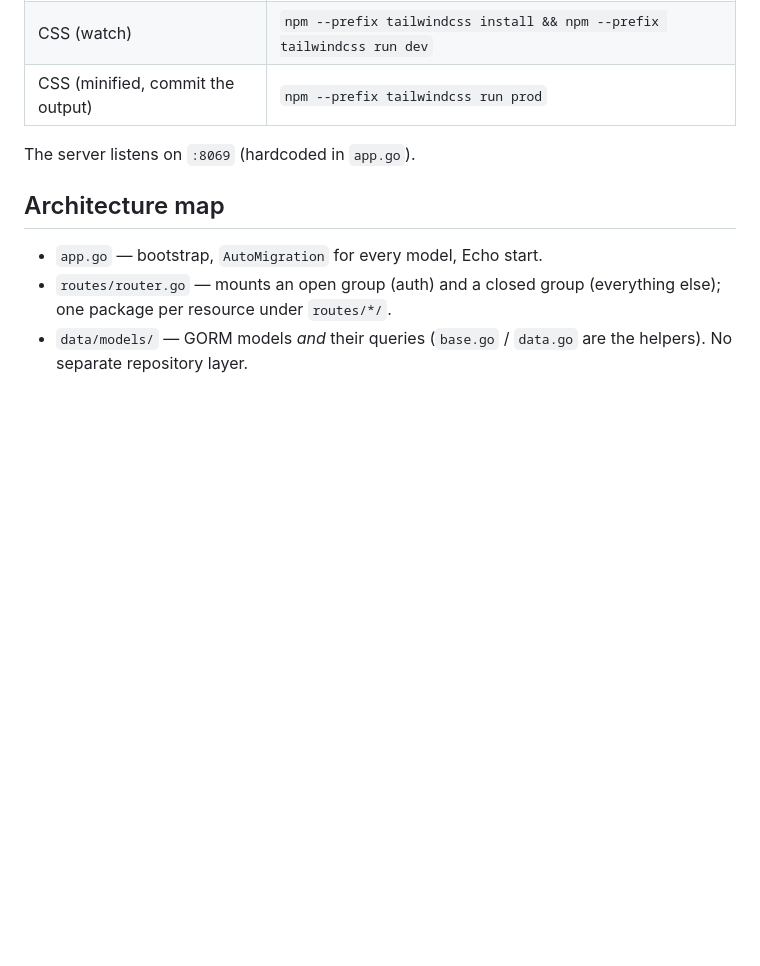
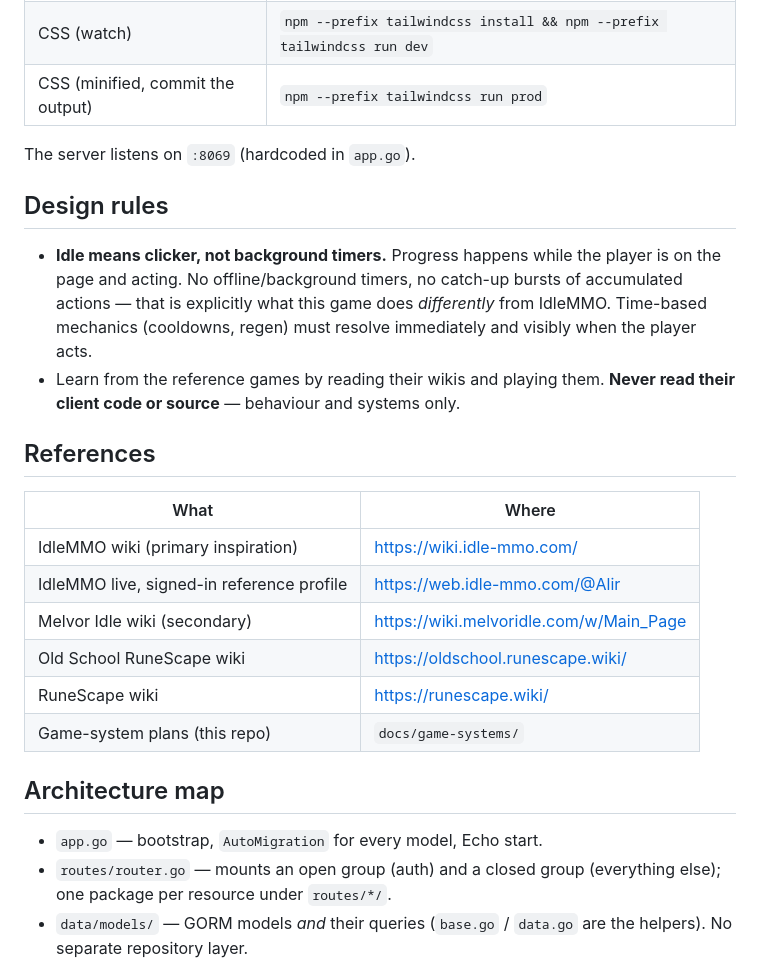
Before and after one commit to FrancoisGerber/InfinityInitiative, a Markdown page: AGENTS.md, the part around the change. GitHub-like rendering; blank space fills up the shorter version.

Commit message:
docs(agents): record the clicker rule and the research references
Idle here means clicker, not background timers: no offline progress and no
catch-up bursts, which is the deliberate difference from IdleMMO. Also pins
the reference set (IdleMMO wiki + signed-in profile, Melvor, OSRS, RS) and
the rule that their behaviour may be studied but never their source.

```diff
--- a/AGENTS.md
+++ b/AGENTS.md
@@ -18,6 +18,26 @@ Go + Echo + HTMX + SQLite/GORM, server-rendered `html/template` views, Tailwind
 | CSS (minified, commit the output) | `npm --prefix tailwindcss run prod` |
 
 The server listens on `:8069` (hardcoded in `app.go`).
+
+## Design rules
+
+- **Idle means clicker, not background timers.** Progress happens while the player is on the page
+  and acting. No offline/background timers, no catch-up bursts of accumulated actions — that is
+  explicitly what this game does *differently* from IdleMMO. Time-based mechanics (cooldowns,
+  regen) must resolve immediately and visibly when the player acts.
+- Learn from the reference games by reading their wikis and playing them. **Never read their
+  client code or source** — behaviour and systems only.
+
+## References
+
+| What | Where |
+|---|---|
+| IdleMMO wiki (primary inspiration) | https://wiki.idle-mmo.com/ |
+| IdleMMO live, signed-in reference profile | https://web.idle-mmo.com/@Alir |
+| Melvor Idle wiki (secondary) | https://wiki.melvoridle.com/w/Main_Page |
+| Old School RuneScape wiki | https://oldschool.runescape.wiki/ |
+| RuneScape wiki | https://runescape.wiki/ |
+| Game-system plans (this repo) | `docs/game-systems/` |
 
 ## Architecture map
 
```
